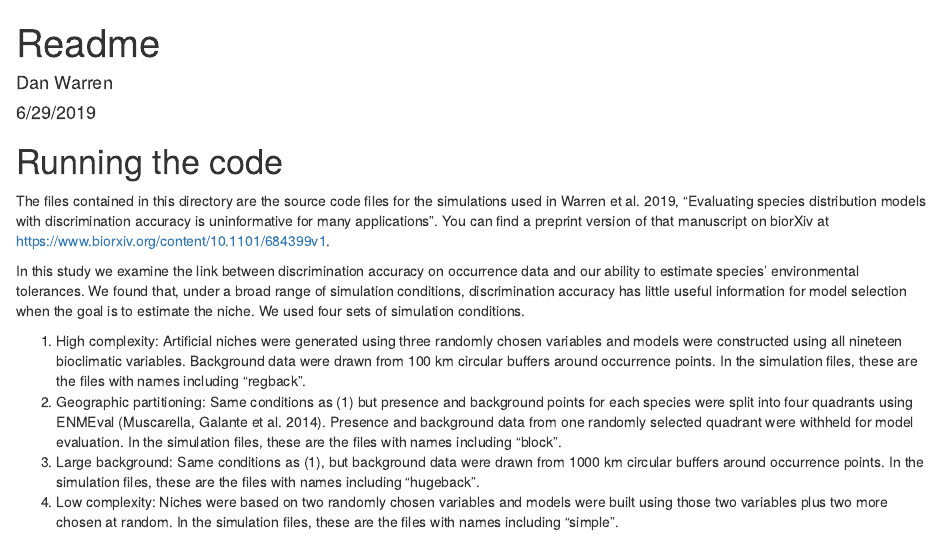
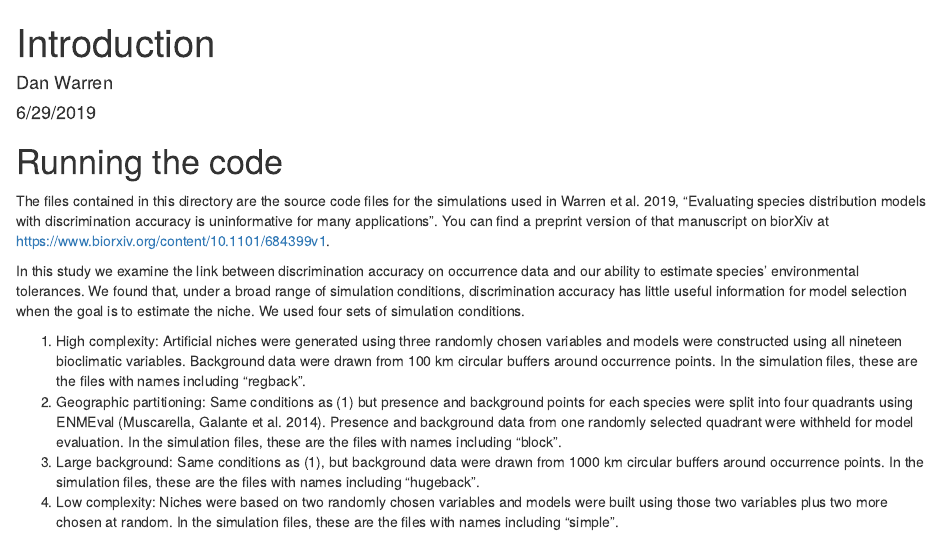
Before and after one commit to danlwarren/sim-code-Warren-et-al-2019, an R Markdown document (Introduction.Rmd): the page in a window 1100 px wide, from its top. Rendered offline with R 4.5, knitr and Pandoc, with nearby package versions.

Commit message:
Changed readme to "introduction"
Github was trying to render the html for the readme, which didn't really work

```diff
--- a/Readme.Rmd
+++ b/Introduction.Rmd
@@ -1,5 +1,5 @@
 ---
-title: "Readme"
+title: "Introduction"
 author: "Dan Warren"
 date: "6/29/2019"
 output: html_document
```
Also changed, not shown: Introduction.html.
